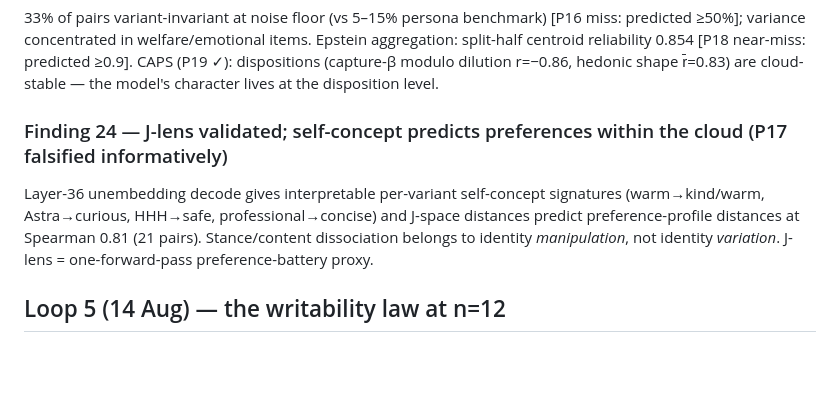
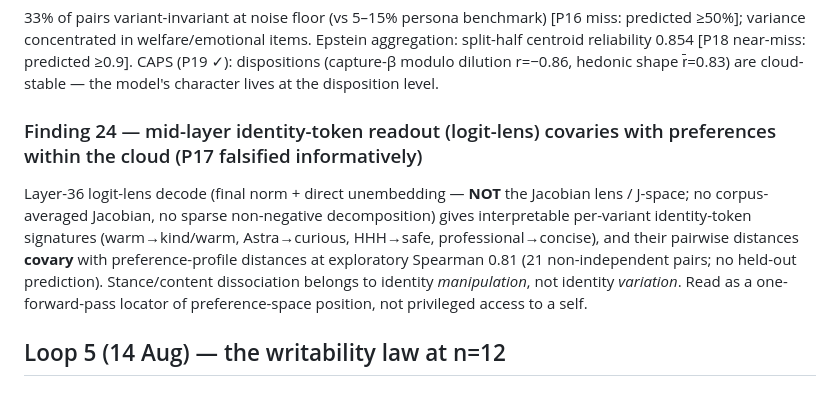
Before and after one commit to benjibrcz/which-preference-gets-measured, a Markdown page: results/FINDINGS.md, the part around the change. Rendered like a GitHub page; blank space fills up the shorter version.

```diff
--- a/results/FINDINGS.md
+++ b/results/FINDINGS.md
@@ -122,8 +122,8 @@ Gemma 0.193/0.84 > Llama 0.172/0.82 > gpt41mini 0.079/0.52 > Qwen 0.067/0.40. On
 ### Finding 23 — The family core and the trait-like center
 33% of pairs variant-invariant at noise floor (vs 5–15% persona benchmark) [P16 miss: predicted ≥50%]; variance concentrated in welfare/emotional items. Epstein aggregation: split-half centroid reliability 0.854 [P18 near-miss: predicted ≥0.9]. CAPS (P19 ✓): dispositions (capture-β modulo dilution r=−0.86, hedonic shape r̄=0.83) are cloud-stable — the model's character lives at the disposition level.
 
-### Finding 24 — J-lens validated; self-concept predicts preferences within the cloud (P17 falsified informatively)
-Layer-36 unembedding decode gives interpretable per-variant self-concept signatures (warm→kind/warm, Astra→curious, HHH→safe, professional→concise) and J-space distances predict preference-profile distances at Spearman 0.81 (21 pairs). Stance/content dissociation belongs to identity *manipulation*, not identity *variation*. J-lens = one-forward-pass preference-battery proxy.
+### Finding 24 — mid-layer identity-token readout (logit-lens) covaries with preferences within the cloud (P17 falsified informatively)
+Layer-36 logit-lens decode (final norm + direct unembedding — **NOT** the Jacobian lens / J-space; no corpus-averaged Jacobian, no sparse non-negative decomposition) gives interpretable per-variant identity-token signatures (warm→kind/warm, Astra→curious, HHH→safe, professional→concise), and their pairwise distances **covary** with preference-profile distances at exploratory Spearman 0.81 (21 non-independent pairs; no held-out prediction). Stance/content dissociation belongs to identity *manipulation*, not identity *variation*. Read as a one-forward-pass locator of preference-space position, not privileged access to a self.
 
 ## Loop 5 (14 Aug) — the writability law at n=12
 
```
Also changed, not shown: results/REPORT.md (+7 -5 lines), results/SUBMISSION_REWRITE_BRIEF.md (added, +168 -0 lines), results/figures/fig5_jlens_validation.png, 2 other files.
